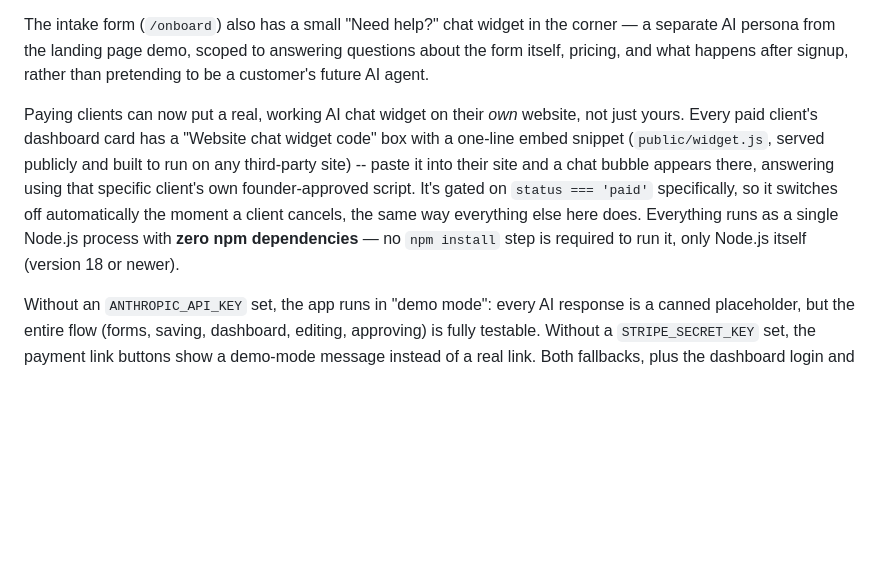
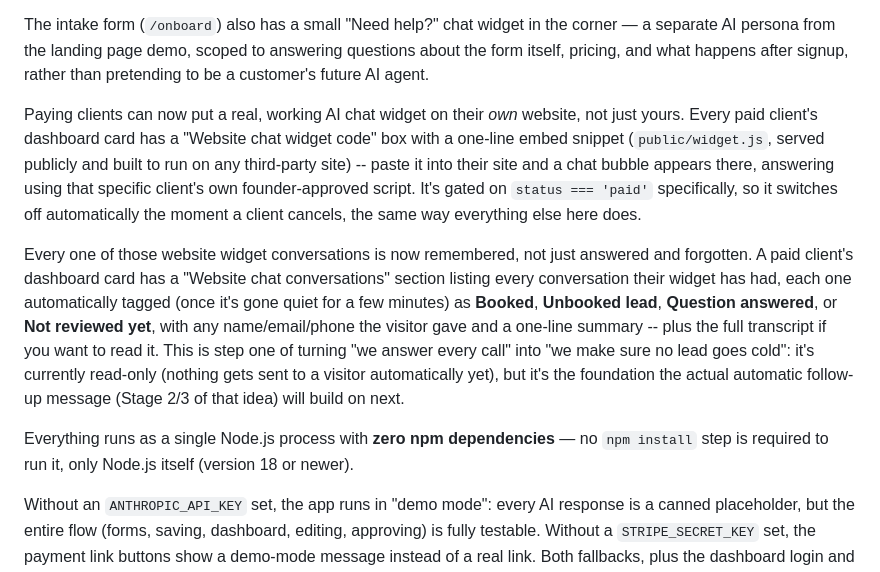
Before and after one commit to holtchris900-code/Dispatch-ai, a Markdown page: README.md, the part around one of its changes. Drawn GitHub-style; blank space fills up the shorter version.

```diff
--- a/README.md
+++ b/README.md
@@ -10,7 +10,11 @@ Cancellation is self-service for your clients, not just you: after paying, a cli
 
 The intake form (`/onboard`) also has a small "Need help?" chat widget in the corner — a separate AI persona from the landing page demo, scoped to answering questions about the form itself, pricing, and what happens after signup, rather than pretending to be a customer's future AI agent.
 
-Paying clients can now put a real, working AI chat widget on their *own* website, not just yours. Every paid client's dashboard card has a "Website chat widget code" box with a one-line embed snippet (`public/widget.js`, served publicly and built to run on any third-party site) -- paste it into their site and a chat bubble appears there, answering using that specific client's own founder-approved script. It's gated on `status === 'paid'` specifically, so it switches off automatically the moment a client cancels, the same way everything else here does. Everything runs as a single Node.js process with **zero npm dependencies** — no `npm install` step is required to run it, only Node.js itself (version 18 or newer).
+Paying clients can now put a real, working AI chat widget on their *own* website, not just yours. Every paid client's dashboard card has a "Website chat widget code" box with a one-line embed snippet (`public/widget.js`, served publicly and built to run on any third-party site) -- paste it into their site and a chat bubble appears there, answering using that specific client's own founder-approved script. It's gated on `status === 'paid'` specifically, so it switches off automatically the moment a client cancels, the same way everything else here does.
+
+Every one of those website widget conversations is now remembered, not just answered and forgotten. A paid client's dashboard card has a "Website chat conversations" section listing every conversation their widget has had, each one automatically tagged (once it's gone quiet for a few minutes) as **Booked**, **Unbooked lead**, **Question answered**, or **Not reviewed yet**, with any name/email/phone the visitor gave and a one-line summary -- plus the full transcript if you want to read it. This is step one of turning "we answer every call" into "we make sure no lead goes cold": it's currently read-only (nothing gets sent to a visitor automatically yet), but it's the foundation the actual automatic follow-up message (Stage 2/3 of that idea) will build on next.
+
+Everything runs as a single Node.js process with **zero npm dependencies** — no `npm install` step is required to run it, only Node.js itself (version 18 or newer).
 
 Without an `ANTHROPIC_API_KEY` set, the app runs in "demo mode": every AI response is a canned placeholder, but the entire flow (forms, saving, dashboard, editing, approving) is fully testable. Without a `STRIPE_SECRET_KEY` set, the payment link buttons show a demo-mode message instead of a real link. Both fallbacks, plus the dashboard login and the webhook signature verification, were tested end-to-end before this file was handed to you.
 
```
Also changed, not shown: other parts of README.md (+4 -2 lines).
